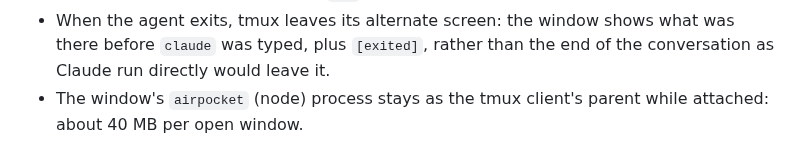
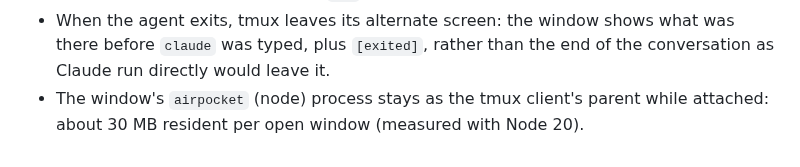
Before and after one commit to airpocket-sh/airpocket, a Markdown page: docs/OWN-TERMINAL.md, the part around the change. GitHub-like rendering.

Commit message:
OWN-TERMINAL: measured memory of the attached process
Co-Authored-By: Claude Opus 5 (1M context) <noreply@anthropic.com>
Claude-Session: https://claude.ai/code/session_01ATaPhWey6nFiKrTBRUhXkS

```diff
--- a/docs/OWN-TERMINAL.md
+++ b/docs/OWN-TERMINAL.md
@@ -207,4 +207,4 @@ Also found:
   what was there before `claude` was typed, plus `[exited]`, rather than the
   end of the conversation as Claude run directly would leave it.
 - The window's `airpocket` (node) process stays as the tmux client's parent
-  while attached: about 40 MB per open window.
+  while attached: about 30 MB resident per open window (measured with Node 20).
```
